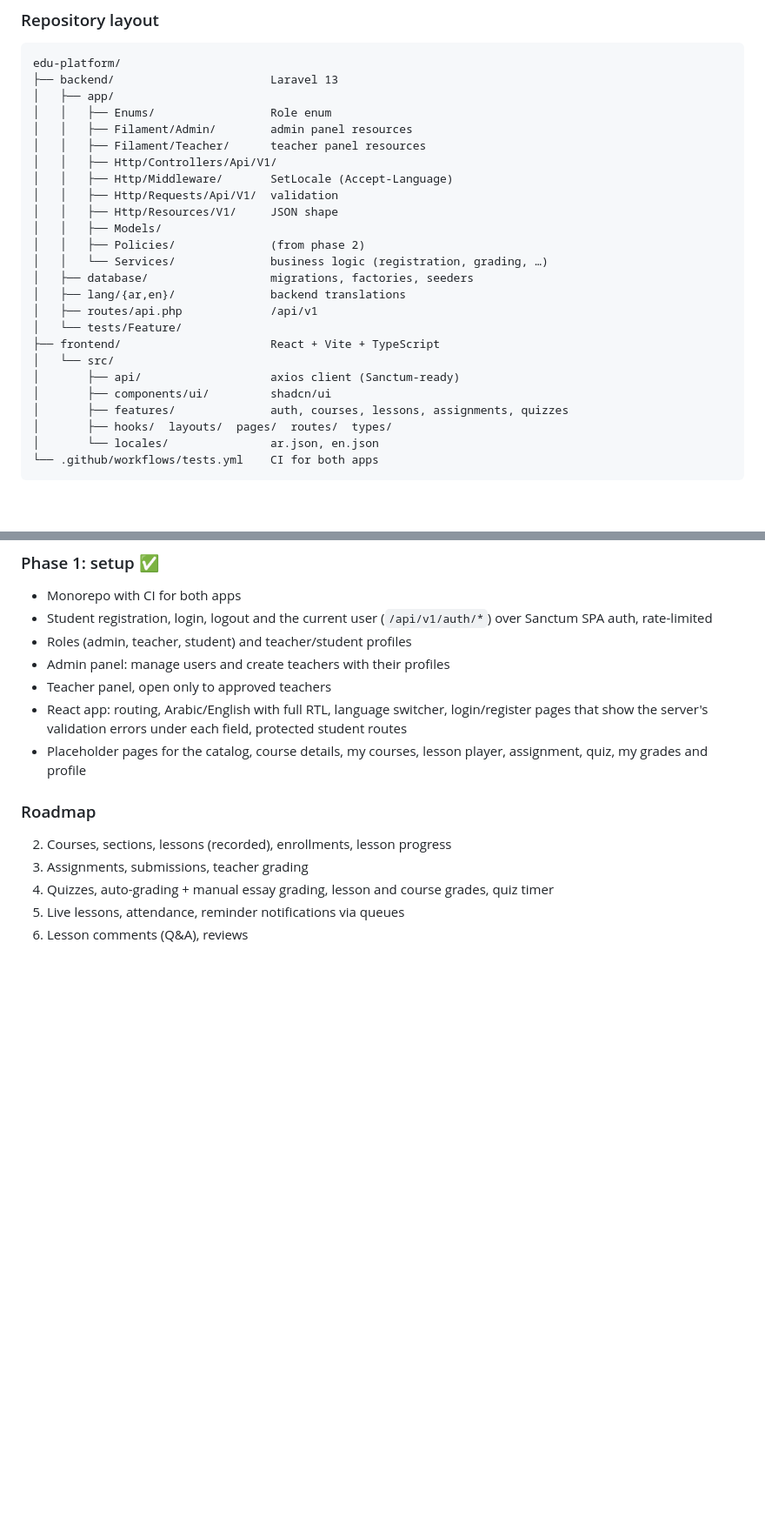
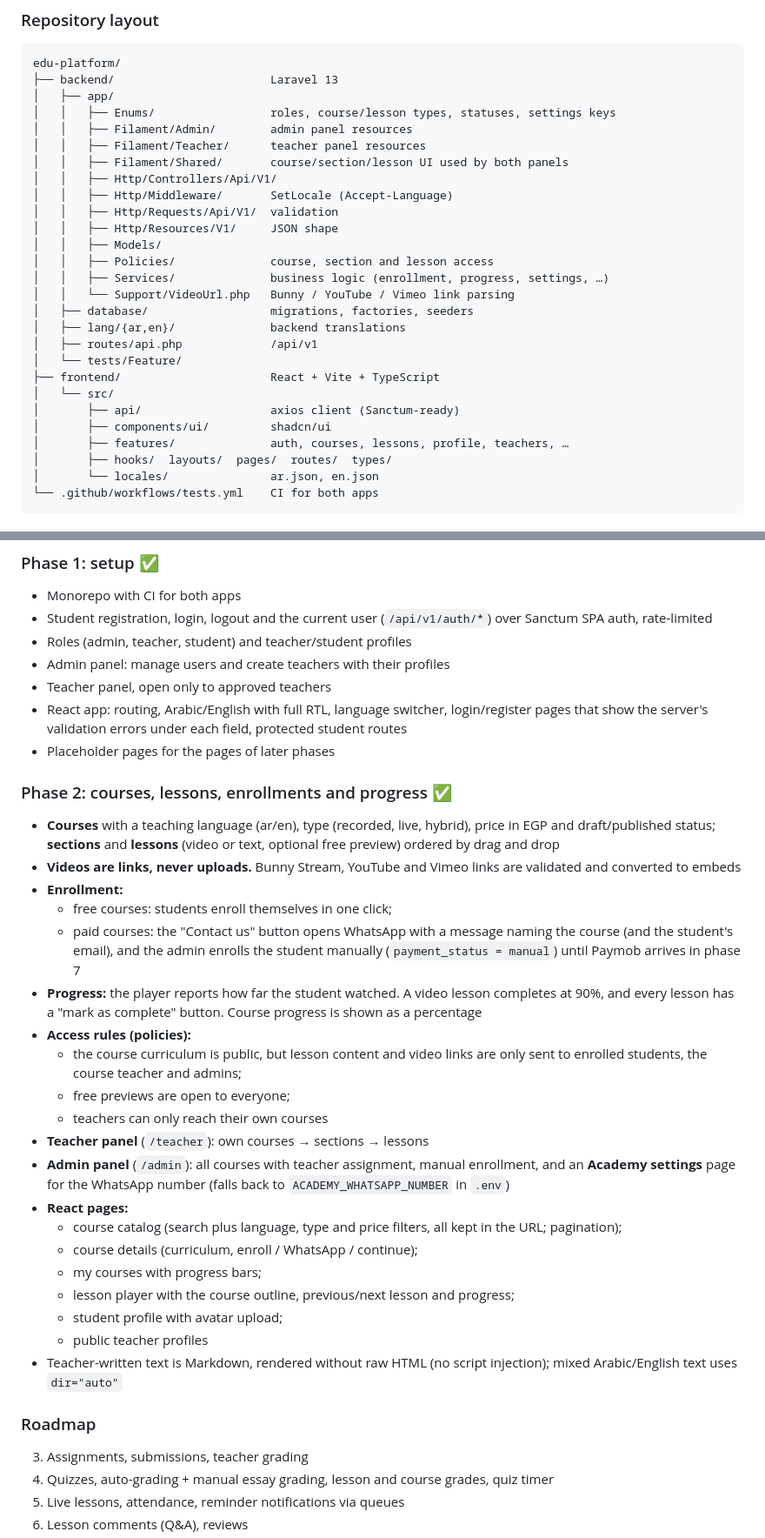
Before and after one commit to ElQammash/edu-platform, a Markdown page: README.md, 2 parts joined by grey strips. Shown at 87% size. Drawn GitHub-style; blank space fills up the shorter version.

Commit message:
docs: document phase 2 features, endpoints, demo courses and WhatsApp setup
Co-Authored-By: Claude Opus 5.5 <noreply@anthropic.com>

```diff
--- a/README.md
+++ b/README.md
@@ -44,16 +44,18 @@ This is a monorepo with two apps:
 edu-platform/
 ├── backend/                       Laravel 13
 │   ├── app/
-│   │   ├── Enums/                 Role enum
+│   │   ├── Enums/                 roles, course/lesson types, statuses, settings keys
 │   │   ├── Filament/Admin/        admin panel resources
 │   │   ├── Filament/Teacher/      teacher panel resources
+│   │   ├── Filament/Shared/       course/section/lesson UI used by both panels
 │   │   ├── Http/Controllers/Api/V1/
 │   │   ├── Http/Middleware/       SetLocale (Accept-Language)
 │   │   ├── Http/Requests/Api/V1/  validation
 │   │   ├── Http/Resources/V1/     JSON shape
 │   │   ├── Models/
-│   │   ├── Policies/              (from phase 2)
-│   │   └── Services/              business logic (registration, grading, …)
+│   │   ├── Policies/              course, section and lesson access
+│   │   ├── Services/              business logic (enrollment, progress, settings, …)
+│   │   └── Support/VideoUrl.php   Bunny / YouTube / Vimeo link parsing
 │   ├── database/                  migrations, factories, seeders
 │   ├── lang/{ar,en}/              backend translations
 │   ├── routes/api.php             /api/v1
@@ -62,7 +64,7 @@ edu-platform/
 │   └── src/
 │       ├── api/                   axios client (Sanctum-ready)
 │       ├── components/ui/         shadcn/ui
-│       ├── features/              auth, courses, lessons, assignments, quizzes
+│       ├── features/              auth, courses, lessons, profile, teachers, …
 │       ├── hooks/  layouts/  pages/  routes/  types/
 │       └── locales/               ar.json, en.json
 └── .github/workflows/tests.yml    CI for both apps
@@ -93,10 +97,31 @@ edu-platform/
 - Admin panel: manage users and create teachers with their profiles
 - Teacher panel, open only to approved teachers
 - React app: routing, Arabic/English with full RTL, language switcher, login/register pages that show the server's validation errors under each field, protected student routes
-- Placeholder pages for the catalog, course details, my courses, lesson player, assignment, quiz, my grades and profile
+- Placeholder pages for the pages of later phases
+
+### Phase 2: courses, lessons, enrollments and progress ✅
+- **Courses** with a teaching language (ar/en), type (recorded, live, hybrid), price in EGP and draft/published status; **sections** and **lessons** (video or text, optional free preview) ordered by drag and drop
+- **Videos are links, never uploads.** Bunny Stream, YouTube and Vimeo links are validated and converted to embeds
+- **Enrollment:**
+  - free courses: students enroll themselves in one click;
+  - paid courses: the "Contact us" button opens WhatsApp with a message naming the course (and the student's email), and the admin enrolls the student manually (`payment_status = manual`) until Paymob arrives in phase 7
+- **Progress:** the player reports how far the student watched. A video lesson completes at 90%, and every lesson has a "mark as complete" button. Course progress is shown as a percentage
+- **Access rules (policies):**
+  - the course curriculum is public, but lesson content and video links are only sent to enrolled students, the course teacher and admins;
+  - free previews are open to everyone;
+  - teachers can only reach their own courses
+- **Teacher panel** (`/teacher`): own courses → sections → lessons
+- **Admin panel** (`/admin`): all courses with teacher assignment, manual enrollment, and an **Academy settings** page for the WhatsApp number (falls back to `ACADEMY_WHATSAPP_NUMBER` in `.env`)
+- **React pages:**
+  - course catalog (search plus language, type and price filters, all kept in the URL; pagination);
+  - course details (curriculum, enroll / WhatsApp / continue);
+  - my courses with progress bars;
+  - lesson player with the course outline, previous/next lesson and progress;
+  - student profile with avatar upload;
+  - public teacher profiles
+- Teacher-written text is Markdown, rendered without raw HTML (no script injection); mixed Arabic/English text uses `dir="auto"`
 
 ### Roadmap
-2. Courses, sections, lessons (recorded), enrollments, lesson progress
 3. Assignments, submissions, teacher grading
 4. Quizzes, auto-grading + manual essay grading, lesson and course grades, quiz timer
 5. Live lessons, attendance, reminder notifications via queues
```
Also changed, not shown: other parts of README.md (+27 -2 lines).
